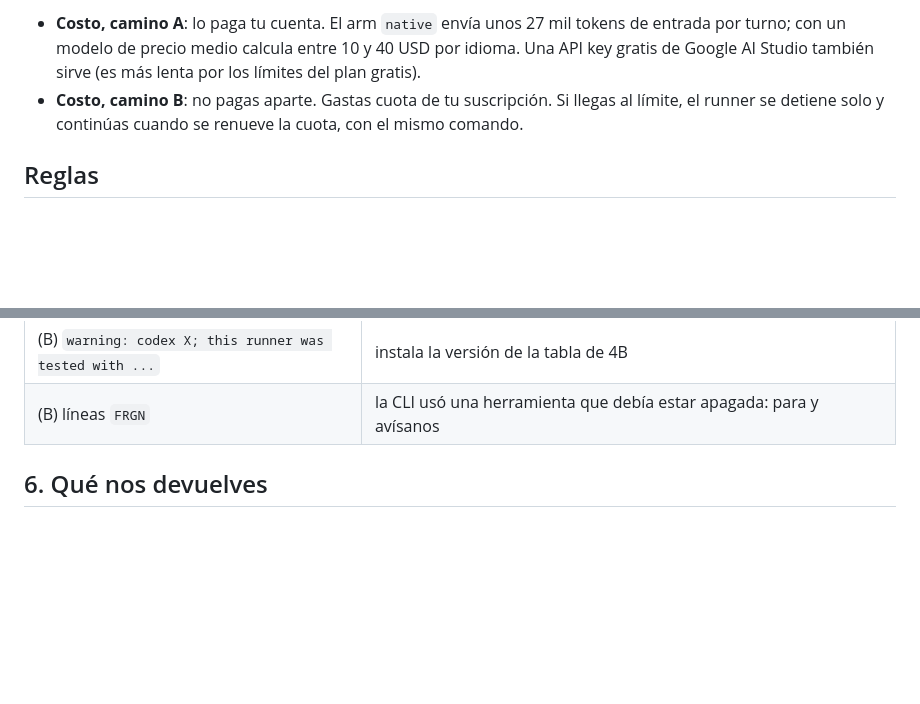
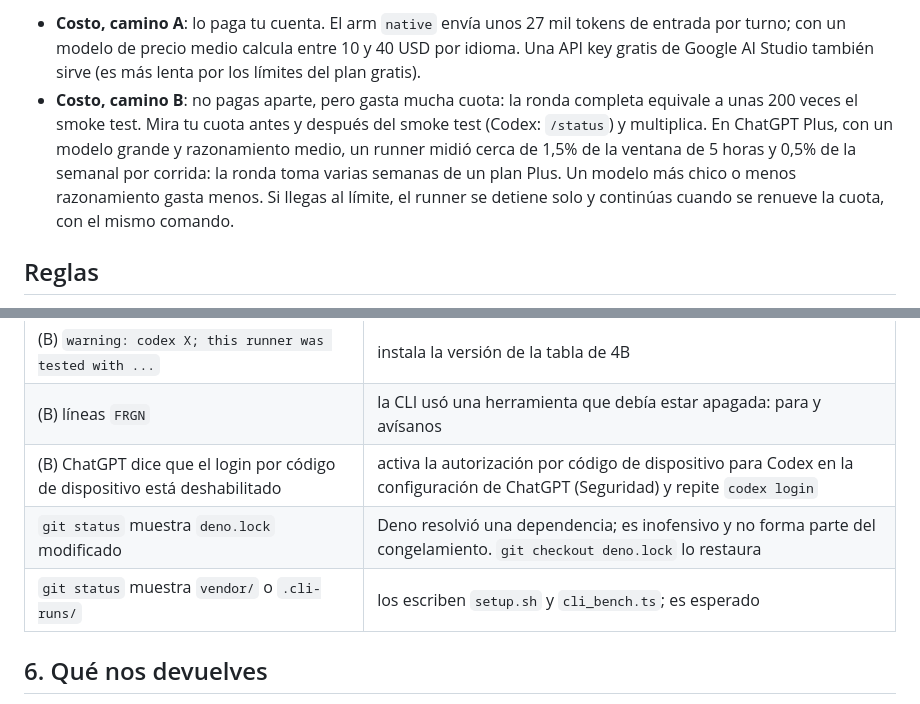
Before and after one commit to Rixmerz/phrasebook, a Markdown page: docs/runner-guide.es.md, 2 parts joined by grey strips. GitHub-like rendering; blank space fills up the shorter version.

```diff
--- a/docs/runner-guide.es.md
+++ b/docs/runner-guide.es.md
@@ -28,7 +28,11 @@ En ninguno de los dos caminos calculas tokens tú: el runner los guarda en cada
 - **Costo, camino A**: lo paga tu cuenta. El arm `native` envía unos 27 mil tokens de entrada por
   turno; con un modelo de precio medio calcula entre 10 y 40 USD por idioma. Una API key gratis
   de Google AI Studio también sirve (es más lenta por los límites del plan gratis).
-- **Costo, camino B**: no pagas aparte. Gastas cuota de tu suscripción. Si llegas al límite, el
+- **Costo, camino B**: no pagas aparte, pero gasta mucha cuota: la ronda completa equivale a unas
+  200 veces el smoke test. Mira tu cuota antes y después del smoke test (Codex: `/status`) y
+  multiplica. En ChatGPT Plus, con un modelo grande y razonamiento medio, un runner midió cerca de
+  1,5% de la ventana de 5 horas y 0,5% de la semanal por corrida: la ronda toma varias semanas de
+  un plan Plus. Un modelo más chico o menos razonamiento gasta menos. Si llegas al límite, el
   runner se detiene solo y continúas cuando se renueve la cuota, con el mismo comando.
 
 ## Reglas
@@ -245,6 +249,9 @@ deno run -A src/cli_bench.ts --cli=codex --model=<MODELO> --runner=<tu-usuario>
 | (B) `ERR` con "login", "auth" o "401" | vuelve a entrar con `codex login` o `gemini` |
 | (B) `warning: codex X; this runner was tested with ...` | instala la versión de la tabla de 4B |
 | (B) líneas `FRGN` | la CLI usó una herramienta que debía estar apagada: para y avísanos |
+| (B) ChatGPT dice que el login por código de dispositivo está deshabilitado | activa la autorización por código de dispositivo para Codex en la configuración de ChatGPT (Seguridad) y repite `codex login` |
+| `git status` muestra `deno.lock` modificado | Deno resolvió una dependencia; es inofensivo y no forma parte del congelamiento. `git checkout deno.lock` lo restaura |
+| `git status` muestra `vendor/` o `.cli-runs/` | los escriben `setup.sh` y `cli_bench.ts`; es esperado |
 
 ## 6. Qué nos devuelves
 
```
Also changed, not shown: docs/agent-runbook.md (+15 -4 lines), docs/runner-guide.md (+8 -1 lines).
